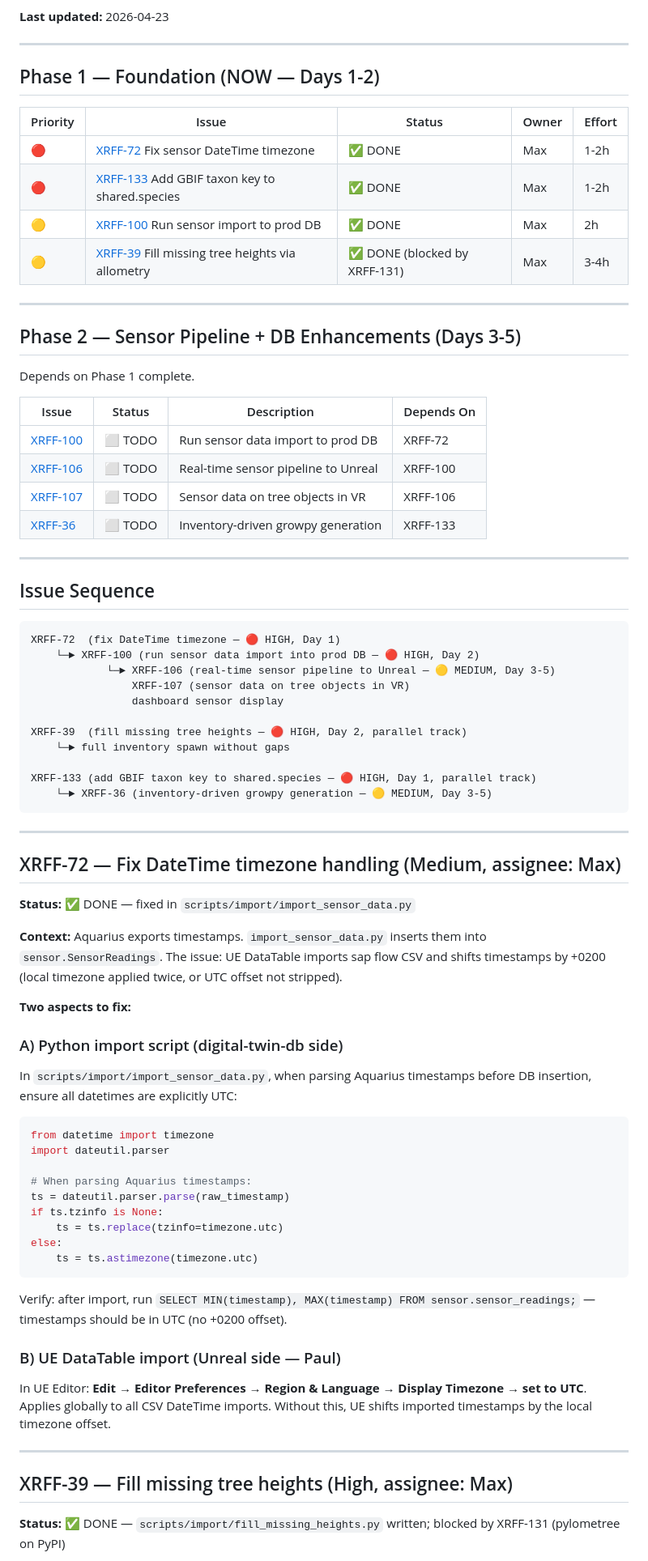
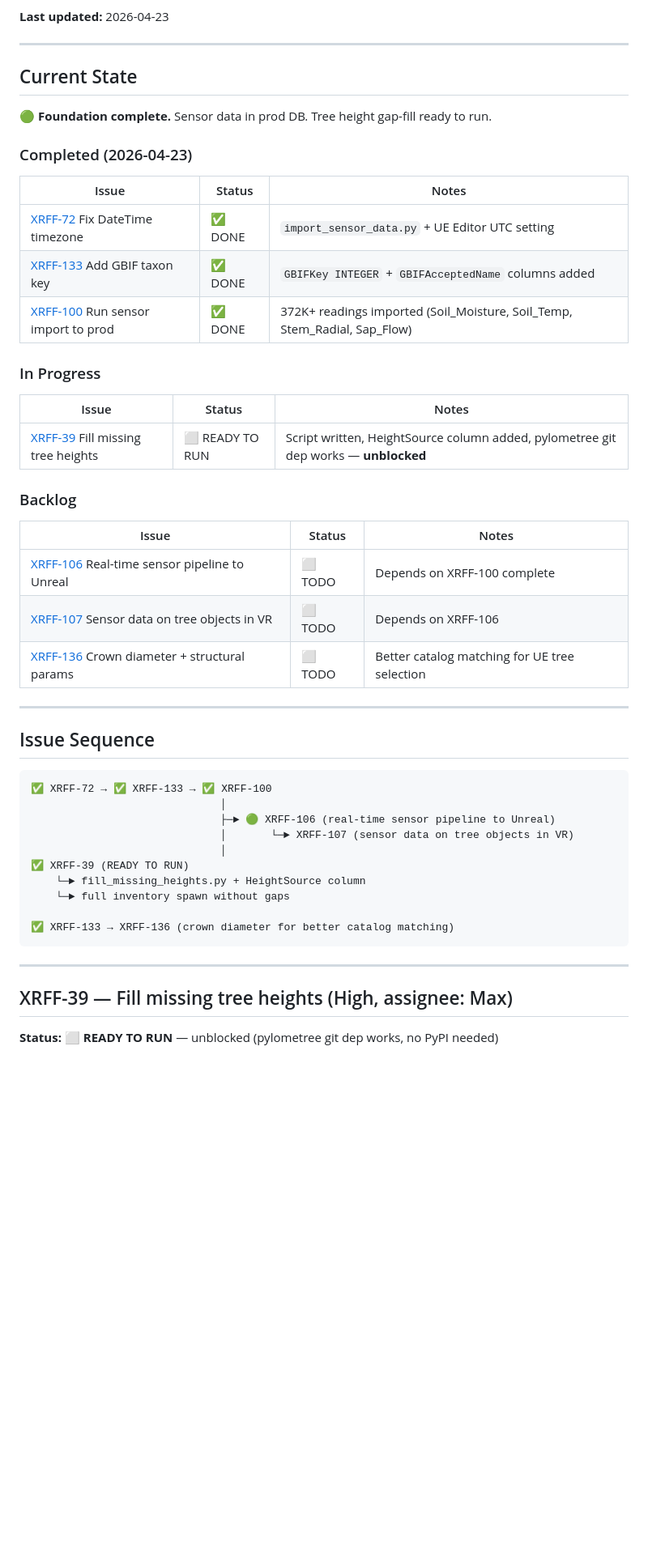
Before and after one commit to XRFutureForests/digital-twin-db, a Markdown page: WORK_PLAN.md, the part around one of its changes. Shown at 81% size. Drawn GitHub-style; blank space fills up the shorter version.

````diff
--- a/WORK_PLAN.md
+++ b/WORK_PLAN.md
@@ -6,81 +6,52 @@ Linear: [XRFF team](https://linear.app/geosense-ufr/team/XRFF/all)
 
 ---
 
-## Phase 1 — Foundation (NOW — Days 1-2)
+## Current State
 
-| Priority | Issue | Status | Owner | Effort |
-|---|---|---|---|---|
-| 🔴 | [XRFF-72](https://linear.app/geosense-ufr/issue/XRFF-72) Fix sensor DateTime timezone | ✅ DONE | Max | 1-2h |
-| 🔴 | [XRFF-133](https://linear.app/geosense-ufr/issue/XRFF-133) Add GBIF taxon key to shared.species | ✅ DONE | Max | 1-2h |
-| 🟡 | [XRFF-100](https://linear.app/geosense-ufr/issue/XRFF-100) Run sensor import to prod DB | ✅ DONE | Max | 2h |
-| 🟡 | [XRFF-39](https://linear.app/geosense-ufr/issue/XRFF-39) Fill missing tree heights via allometry | ✅ DONE (blocked by XRFF-131) | Max | 3-4h |
+🟢 **Foundation complete.** Sensor data in prod DB. Tree height gap-fill ready to run.
 
----
+### Completed (2026-04-23)
 
-## Phase 2 — Sensor Pipeline + DB Enhancements (Days 3-5)
+| Issue | Status | Notes |
+|---|---|---|
+| [XRFF-72](https://linear.app/geosense-ufr/issue/XRFF-72) Fix DateTime timezone | ✅ DONE | `import_sensor_data.py` + UE Editor UTC setting |
+| [XRFF-133](https://linear.app/geosense-ufr/issue/XRFF-133) Add GBIF taxon key | ✅ DONE | `GBIFKey INTEGER` + `GBIFAcceptedName` columns added |
+| [XRFF-100](https://linear.app/geosense-ufr/issue/XRFF-100) Run sensor import to prod | ✅ DONE | 372K+ readings imported (Soil_Moisture, Soil_Temp, Stem_Radial, Sap_Flow) |
 
-Depends on Phase 1 complete.
+### In Progress
 
-| Issue | Status | Description | Depends On |
-|---|---|---|---|
-| [XRFF-100](https://linear.app/geosense-ufr/issue/XRFF-100) | ⬜ TODO | Run sensor data import to prod DB | XRFF-72 |
-| [XRFF-106](https://linear.app/geosense-ufr/issue/XRFF-106) | ⬜ TODO | Real-time sensor pipeline to Unreal | XRFF-100 |
-| [XRFF-107](https://linear.app/geosense-ufr/issue/XRFF-107) | ⬜ TODO | Sensor data on tree objects in VR | XRFF-106 |
-| [XRFF-36](https://linear.app/geosense-ufr/issue/XRFF-36) | ⬜ TODO | Inventory-driven growpy generation | XRFF-133 |
+| Issue | Status | Notes |
+|---|---|---|
+| [XRFF-39](https://linear.app/geosense-ufr/issue/XRFF-39) Fill missing tree heights | ⬜ READY TO RUN | Script written, HeightSource column added, pylometree git dep works — **unblocked** |
+
+### Backlog
+
+| Issue | Status | Notes |
+|---|---|---|
+| [XRFF-106](https://linear.app/geosense-ufr/issue/XRFF-106) Real-time sensor pipeline to Unreal | ⬜ TODO | Depends on XRFF-100 complete |
+| [XRFF-107](https://linear.app/geosense-ufr/issue/XRFF-107) Sensor data on tree objects in VR | ⬜ TODO | Depends on XRFF-106 |
+| [XRFF-136](https://linear.app/geosense-ufr/issue/XRFF-136) Crown diameter + structural params | ⬜ TODO | Better catalog matching for UE tree selection |
 
 ---
 
 ## Issue Sequence
 
 ```
-XRFF-72  (fix DateTime timezone — 🔴 HIGH, Day 1)
-    └─► XRFF-100 (run sensor data import into prod DB — 🔴 HIGH, Day 2)
-            └─► XRFF-106 (real-time sensor pipeline to Unreal — 🟡 MEDIUM, Day 3-5)
-                XRFF-107 (sensor data on tree objects in VR)
-                dashboard sensor display
-
-XRFF-39  (fill missing tree heights — 🔴 HIGH, Day 2, parallel track)
+✅ XRFF-72 → ✅ XRFF-133 → ✅ XRFF-100
+                              │
+                              ├─► 🟢 XRFF-106 (real-time sensor pipeline to Unreal)
+                              │       └─► XRFF-107 (sensor data on tree objects in VR)
+                              │
+✅ XRFF-39 (READY TO RUN)
+    └─► fill_missing_heights.py + HeightSource column
     └─► full inventory spawn without gaps
 
-XRFF-133 (add GBIF taxon key to shared.species — 🔴 HIGH, Day 1, parallel track)
-    └─► XRFF-36 (inventory-driven growpy generation — 🟡 MEDIUM, Day 3-5)
+✅ XRFF-133 → XRFF-136 (crown diameter for better catalog matching)
 ```
-
----
-
-## XRFF-72 — Fix DateTime timezone handling (Medium, assignee: Max)
-
-**Status:** ✅ DONE — fixed in `scripts/import/import_sensor_data.py`
-
-**Context:** Aquarius exports timestamps. `import_sensor_data.py` inserts them into `sensor.SensorReadings`. The issue: UE DataTable imports sap flow CSV and shifts timestamps by +0200 (local timezone applied twice, or UTC offset not stripped).
-
-**Two aspects to fix:**
-
-### A) Python import script (digital-twin-db side)
-
-In `scripts/import/import_sensor_data.py`, when parsing Aquarius timestamps before DB insertion, ensure all datetimes are explicitly UTC:
-
-```python
-from datetime import timezone
-import dateutil.parser
-
-# When parsing Aquarius timestamps:
-ts = dateutil.parser.parse(raw_timestamp)
-if ts.tzinfo is None:
-    ts = ts.replace(tzinfo=timezone.utc)
-else:
-    ts = ts.astimezone(timezone.utc)
-```
-
-Verify: after import, run `SELECT MIN(timestamp), MAX(timestamp) FROM sensor.sensor_readings;` — timestamps should be in UTC (no +0200 offset).
-
-### B) UE DataTable import (Unreal side — Paul)
-
-In UE Editor: **Edit → Editor Preferences → Region & Language → Display Timezone → set to UTC**. Applies globally to all CSV DateTime imports. Without this, UE shifts imported timestamps by the local timezone offset.
 
 ---
 
 ## XRFF-39 — Fill missing tree heights (High, assignee: Max)
 
-**Status:** ✅ DONE — `scripts/import/fill_missing_heights.py` written; blocked by XRFF-131 (pylometree on PyPI)
+**Status:** ⬜ **READY TO RUN** — unblocked (pylometree git dep works, no PyPI needed)
 
````
Also changed, not shown: other parts of WORK_PLAN.md (+25 -92 lines).
